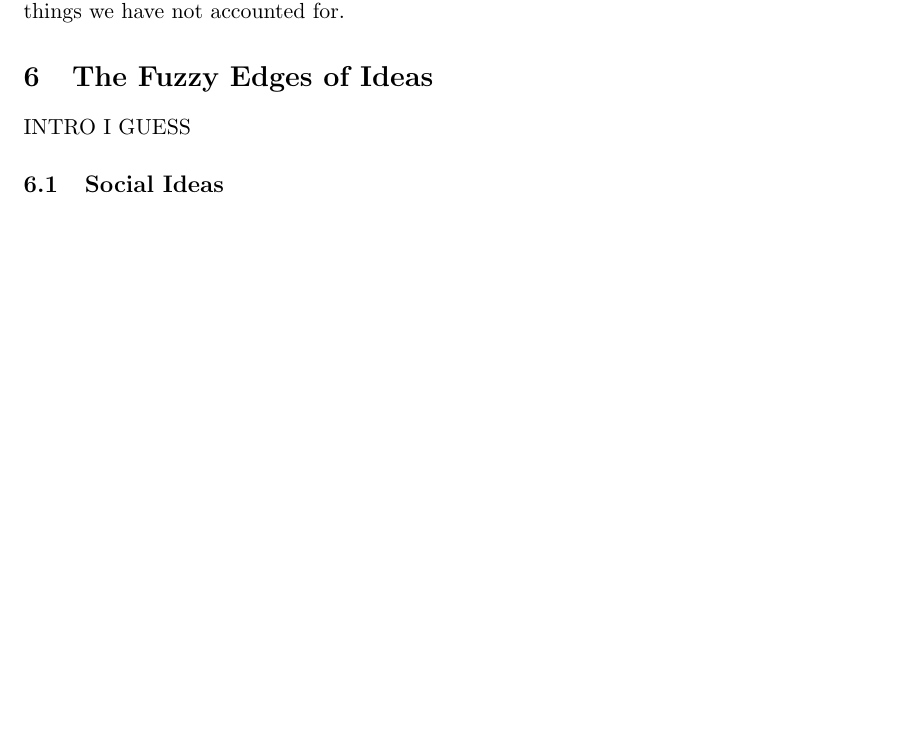
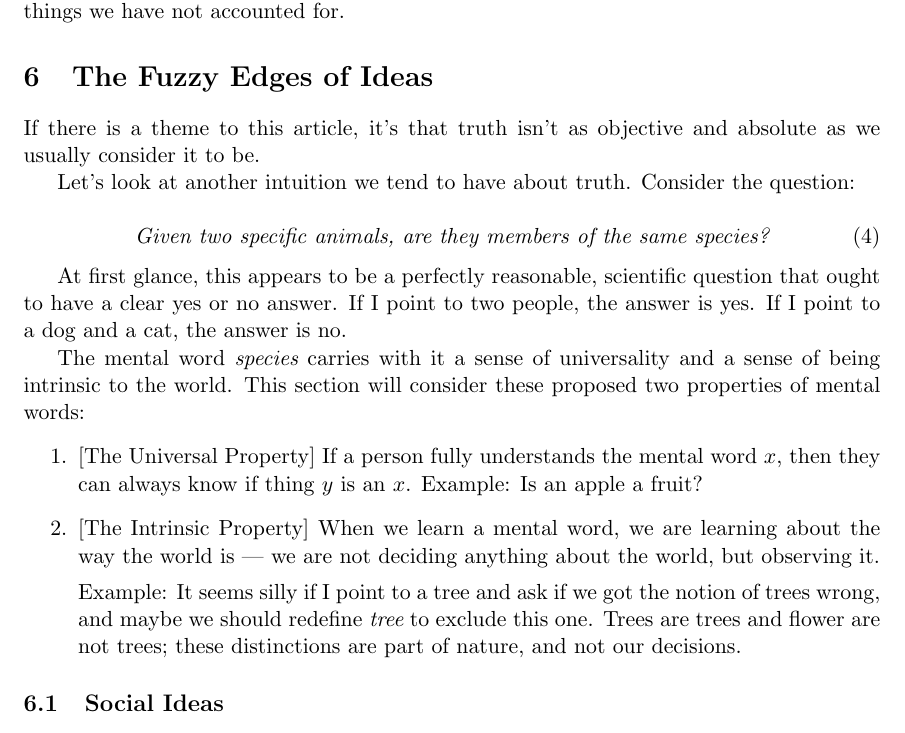
Before and after one commit to tylerneylon/truth, a LaTeX document (truth.tex): part of page 27 of 34, cut so that both start at the same text, the shorter picture padded with empty space. Compiled offline with pdfLaTeX.

Commit message:
Work on the intro to section 6 idea fuzzy edges.

```diff
--- a/truth.tex
+++ b/truth.tex
@@ -1762,7 +1762,50 @@ for.
 
 \section{The Fuzzy Edges of Ideas}
 
-INTRO I GUESS
+If there is a theme to this article, it's that truth isn't as
+objective and absolute as we usually consider it to be.
+
+Let's look at another intuition we tend to have about truth.
+Consider the question:
+
+\begin{equation}\label{eq4}
+    \text{\em Given two specific animals, are they members of the same
+    species?}
+\end{equation}
+
+At first glance, this appears to be a perfectly reasonable, scientific question
+that ought to have a clear yes or no answer. If I point to two people, the
+answer is yes. If I point to a dog and a cat, the answer is no.
+
+The mental word {\em species} carries with it a sense of universality and a
+sense of being intrinsic to the world.
+This section will consider
+these proposed two properties of mental words:
+\begin{enumerate}
+    \item{} [The Universal Property]
+        If a person fully understands the mental word $x$,
+        then they can always know if thing $y$ is an $x$.
+        Example: Is an apple a fruit?
+    \item{} [The Intrinsic Property]
+        When we learn a mental word, we are learning about the way the world
+        is --- we are not deciding anything about the world, but observing it.
+
+        Example: It seems silly if I point to a tree and ask if we got the
+        notion of trees wrong, and maybe we should redefine {\em tree} to
+        exclude this one.
+        Trees are trees and flower are not trees; these
+        distinctions are part of nature, and not our decisions.
+\end{enumerate}
+
+% TODO: I'm thinking maybe I ought to replace "mental word" with "concept". It
+%       might simplify and clarify the article.
+
+
+% Now I'm thinking that it makes sense for arbitrariness to build AFTER
+% fuzziness because some of the arbitrariness can creep in at the edge cases.
+
+% HERE: Next up, talk about the fuzzy edges of mental words.
+
 
 \subsection{Social Ideas}
 
```
